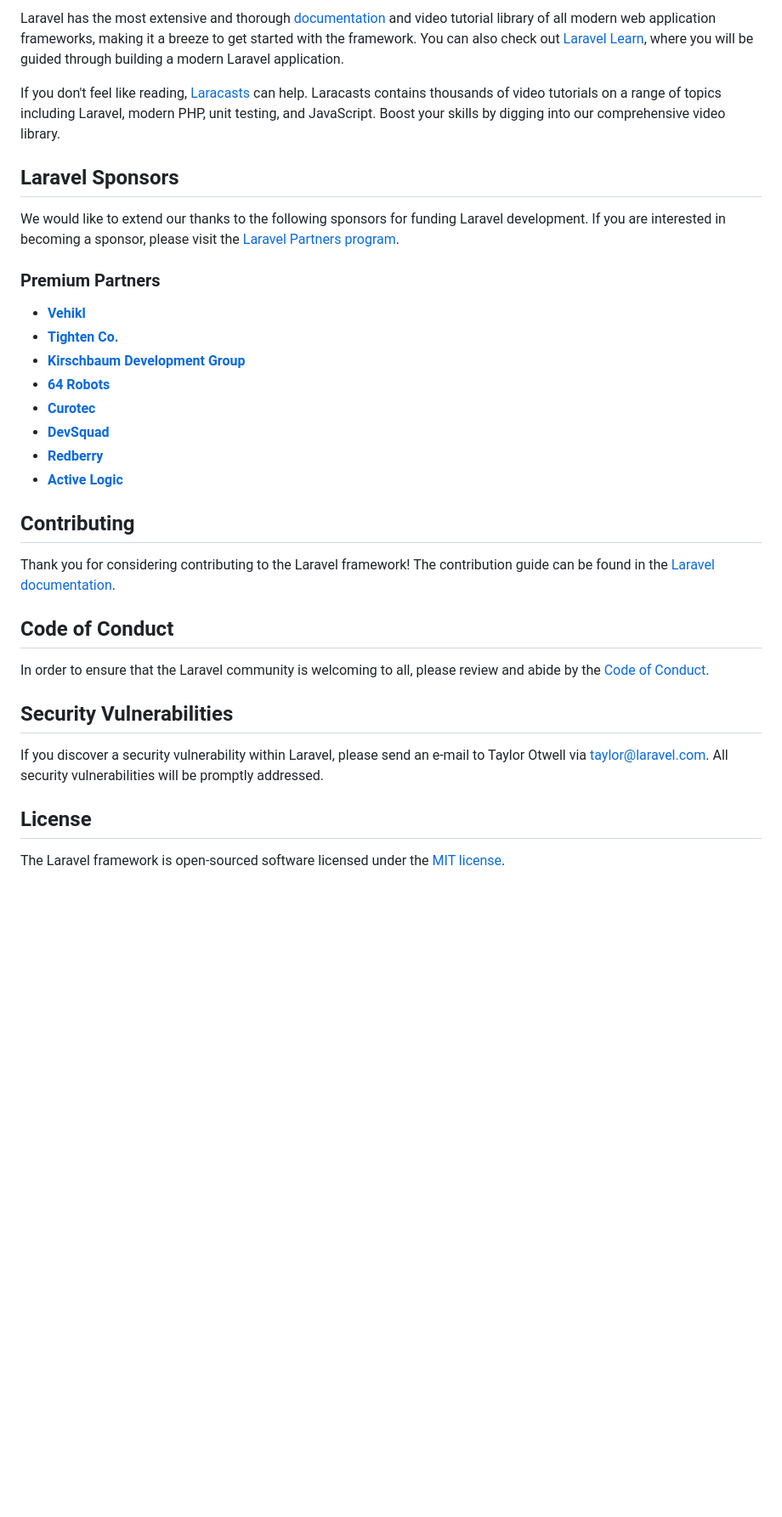
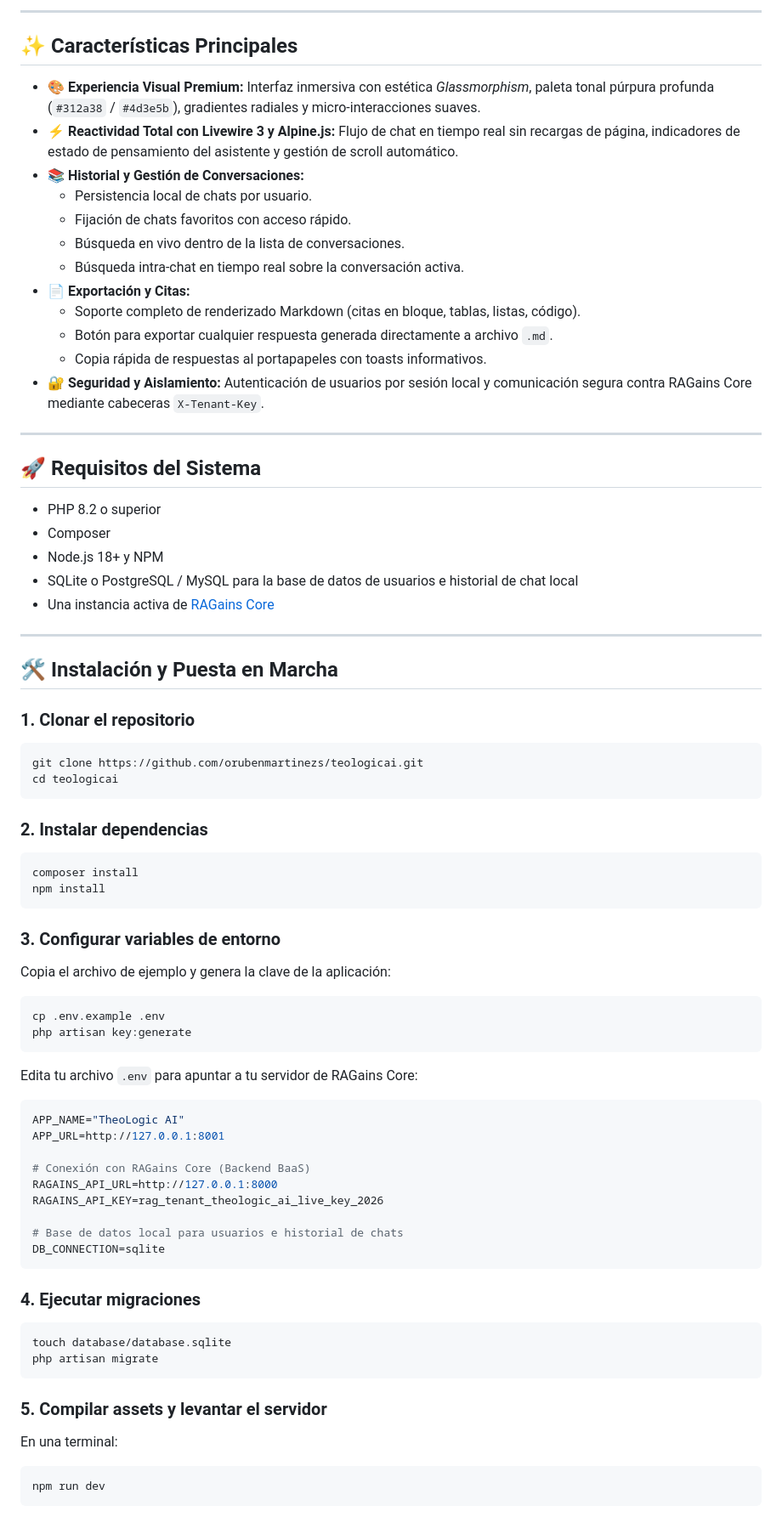
Before and after one commit to orubenmartinezs/teologicai, a Markdown page: README.md, the part around one of its changes. Shown at 85% size. GitHub-like rendering; blank space fills up the shorter version.

Commit message:
docs: Actualizar README.md completo con arquitectura, características y guía de instalación

````diff
--- a/README.md
+++ b/README.md
@@ -25,35 +26,76 @@ Laravel is accessible, powerful, and provides tools required for large, robust a
 
-Laravel has the most extensive and thorough [documentation](https://laravel.com/docs) and video tutorial library of all modern web application frameworks, making it a breeze to get started with the framework. You can also check out [Laravel Learn](https://laravel.com/learn), where you will be guided through building a modern Laravel application.
+---
 
-If you don't feel like reading, [Laracasts](https://laracasts.com) can help. Laracasts contains thousands of video tutorials on a range of topics including Laravel, modern PHP, unit testing, and JavaScript. Boost your skills by digging into our comprehensive video library.
+## ✨ Características Principales
 
-## Laravel Sponsors
+* **🎨 Experiencia Visual Premium:** Interfaz inmersiva con estética *Glassmorphism*, paleta tonal púrpura profunda (`#312a38` / `#4d3e5b`), gradientes radiales y micro-interacciones suaves.
+* **⚡ Reactividad Total con Livewire 3 y Alpine.js:** Flujo de chat en tiempo real sin recargas de página, indicadores de estado de pensamiento del asistente y gestión de scroll automático.
+* **📚 Historial y Gestión de Conversaciones:**
+  * Persistencia local de chats por usuario.
+  * Fijación de chats favoritos con acceso rápido.
+  * Búsqueda en vivo dentro de la lista de conversaciones.
+  * Búsqueda intra-chat en tiempo real sobre la conversación activa.
+* **📄 Exportación y Citas:**
+  * Soporte completo de renderizado Markdown (citas en bloque, tablas, listas, código).
+  * Botón para exportar cualquier respuesta generada directamente a archivo `.md`.
+  * Copia rápida de respuestas al portapapeles con toasts informativos.
+* **🔐 Seguridad y Aislamiento:** Autenticación de usuarios por sesión local y comunicación segura contra RAGains Core mediante cabeceras `X-Tenant-Key`.
 
-We would like to extend our thanks to the following sponsors for funding Laravel development. If you are interested in becoming a sponsor, please visit the [Laravel Partners program](https://partners.laravel.com).
+---
 
-### Premium Partners
+## 🚀 Requisitos del Sistema
 
-- **[Vehikl](https://vehikl.com)**
-- **[Tighten Co.](https://tighten.co)**
-- **[Kirschbaum Development Group](https://kirschbaumdevelopment.com)**
-- **[64 Robots](https://64robots.com)**
-- **[Curotec](https://www.curotec.com/services/technologies/laravel)**
-- **[DevSquad](https://devsquad.com/hire-laravel-developers)**
-- **[Redberry](https://redberry.international/laravel-development)**
-- **[Active Logic](https://activelogic.com)**
+* PHP 8.2 o superior
+* Composer
+* Node.js 18+ y NPM
+* SQLite o PostgreSQL / MySQL para la base de datos de usuarios e historial de chat local
+* Una instancia activa de [RAGains Core](https://github.com/orubenmartinezs/ragains)
 
-## Contributing
+---
 
-Thank you for considering contributing to the Laravel framework! The contribution guide can be found in the [Laravel documentation](https://laravel.com/docs/contributions).
+## 🛠️ Instalación y Puesta en Marcha
 
-## Code of Conduct
+### 1. Clonar el repositorio
+```bash
+git clone https://github.com/orubenmartinezs/teologicai.git
+cd teologicai
+```
 
-In order to ensure that the Laravel community is welcoming to all, please review and abide by the [Code of Conduct](https://laravel.com/docs/contributions#code-of-conduct).
+### 2. Instalar dependencias
+```bash
+composer install
+npm install
+```
 
-## Security Vulnerabilities
+### 3. Configurar variables de entorno
+Copia el archivo de ejemplo y genera la clave de la aplicación:
+```bash
+cp .env.example .env
+php artisan key:generate
+```
 
-If you discover a security vulnerability within Laravel, please send an e-mail to Taylor Otwell via [taylor@laravel.com](mailto:taylor@laravel.com). All security vulnerabilities will be promptly addressed.
+Edita tu archivo `.env` para apuntar a tu servidor de RAGains Core:
+```env
+APP_NAME="TheoLogic AI"
+APP_URL=http://127.0.0.1:8001
 
-## License
+# Conexión con RAGains Core (Backend BaaS)
+RAGAINS_API_URL=http://127.0.0.1:8000
+RAGAINS_API_KEY=rag_tenant_theologic_ai_live_key_2026
 
-The Laravel framework is open-sourced software licensed under the [MIT license](https://opensource.org/licenses/MIT).
+# Base de datos local para usuarios e historial de chats
+DB_CONNECTION=sqlite
+```
+
+### 4. Ejecutar migraciones
+```bash
+touch database/database.sqlite
+php artisan migrate
+```
+
+### 5. Compilar assets y levantar el servidor
+En una terminal:
+```bash
+npm run dev
+```
+
````
Also changed, not shown: other parts of README.md (+42 -18 lines).
